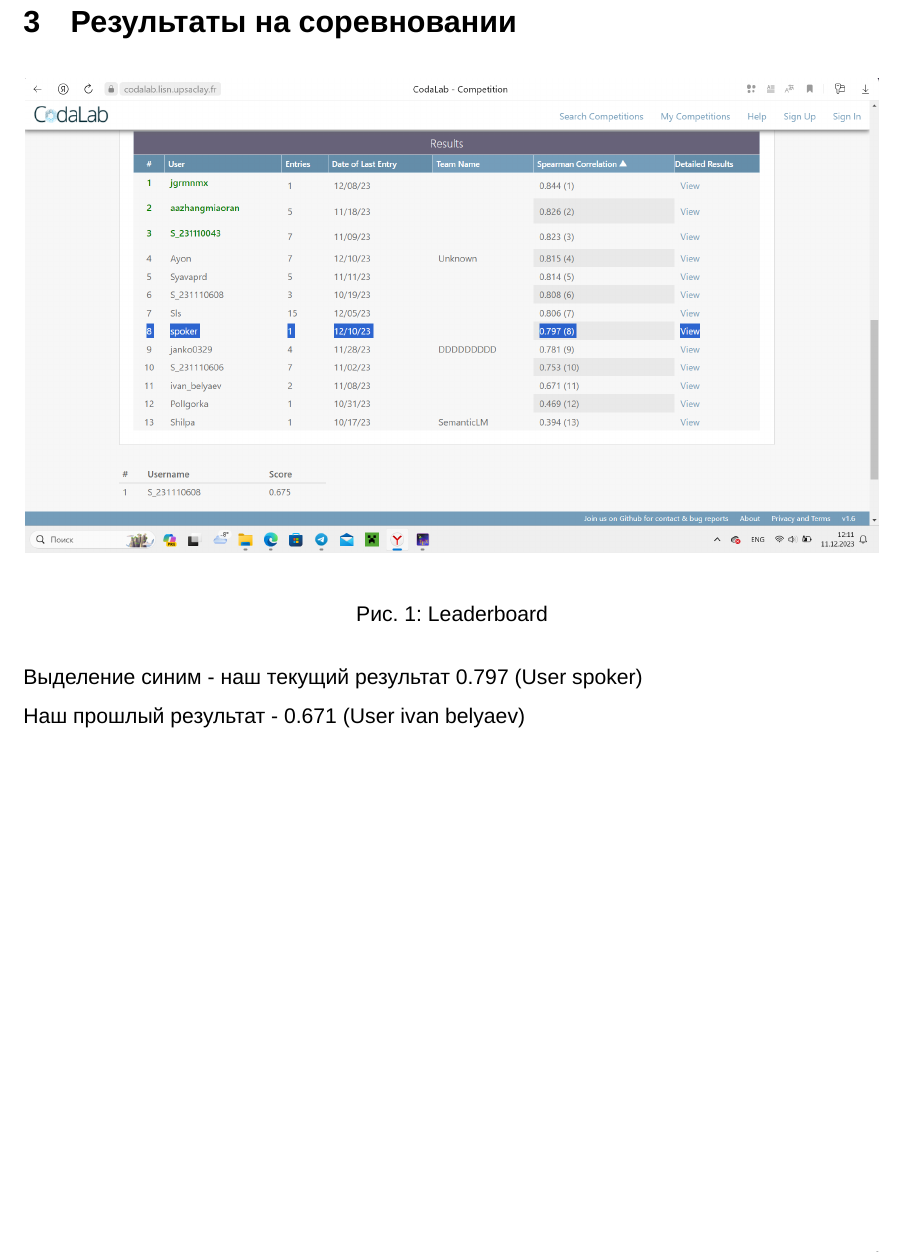
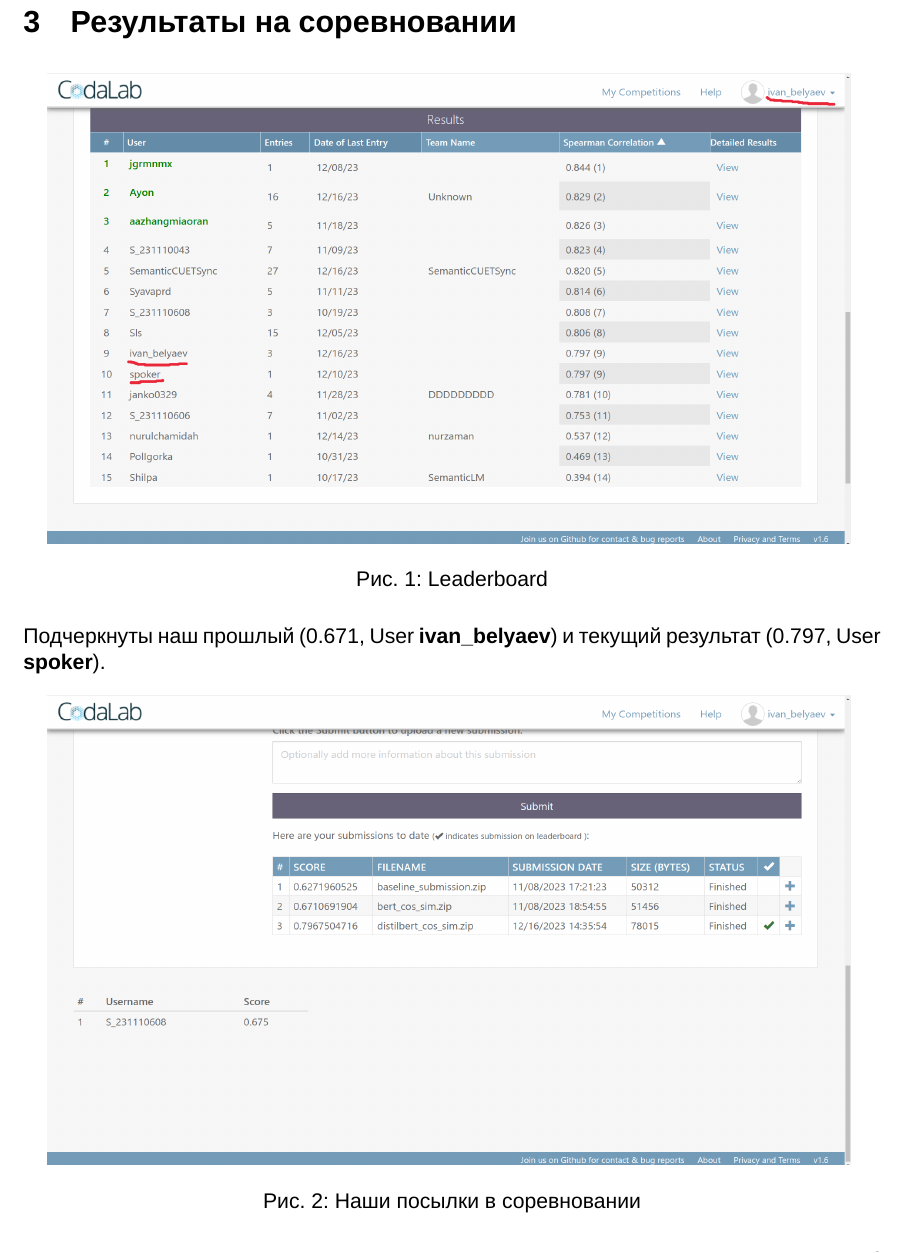
Before and after one commit to Vanyok-All-is-OK/NLP_project, a LaTeX document (report-2/report-2.tex): part of page 4 of 5, cut so that both start at the same text. Compiled offline with XeLaTeX; a missing font is replaced by an installed copy or a similar font.

Commit message:
updated report-2

```diff
--- a/report-2/report-2.tex
+++ b/report-2/report-2.tex
@@ -121,11 +121,12 @@ $$
 
 \section{Результаты на соревновании}
 
-\imgh{17cm}{leaderboard-2.png}{Leaderboard}
+\imgh{16cm}{submits.png}{Leaderboard}
 
-Выделение синим - наш текущий результат 0.797 (User spoker)
+Подчеркнуты наш прошлый (0.671, User \textbf{ivan\_belyaev}) и текущий результат (0.797, User \textbf{spoker}).
 
-Наш прошлый результат - 0.671 (User ivan belyaev)
+\imgh{16cm}{scores.png}{Наши посылки в соревновании}
+
 
 \newpage
 
```
Also changed, not shown: report-2/images/leaderboard-2.png (deleted), report-2/images/scores.png (added), report-2/images/submits.png (added), report-2/report-2.pdf.
